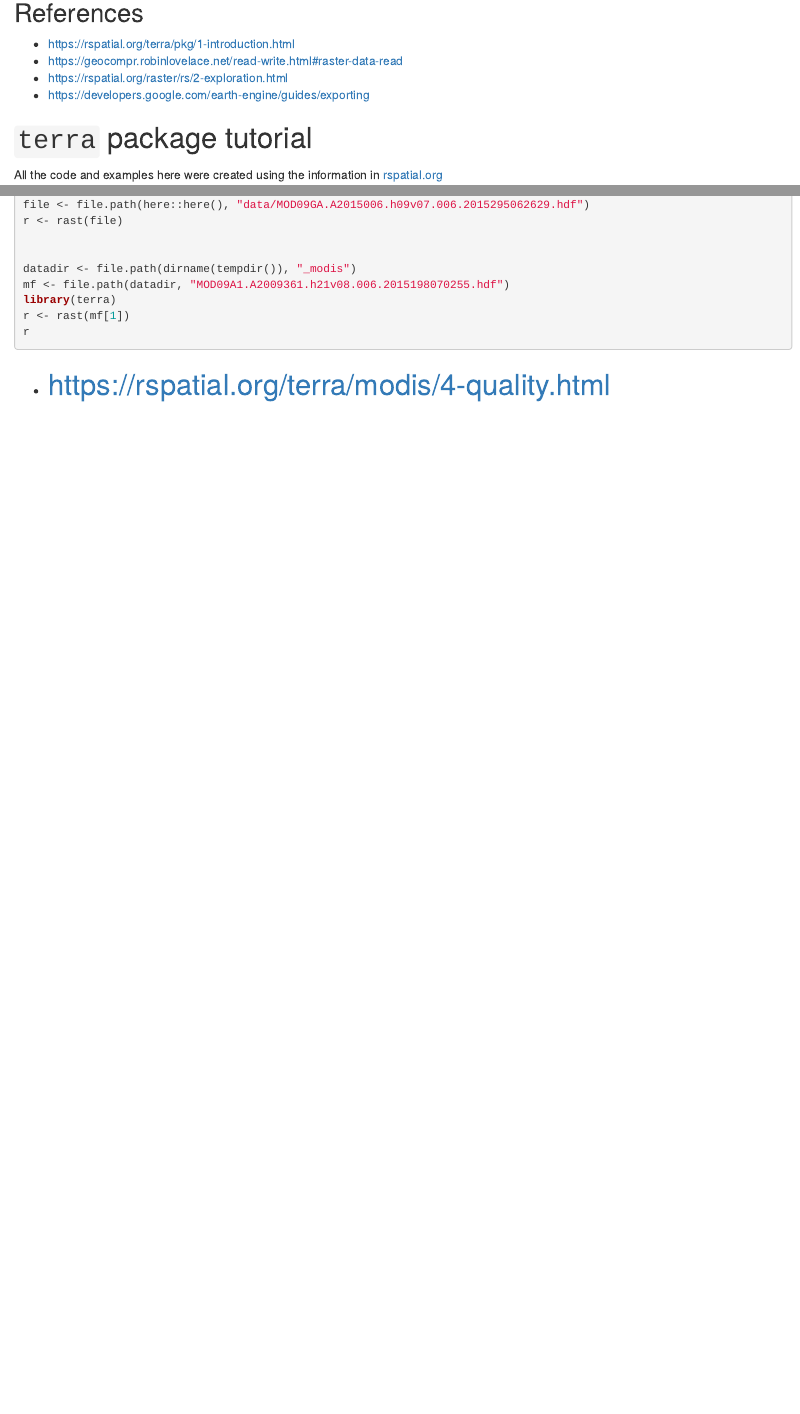
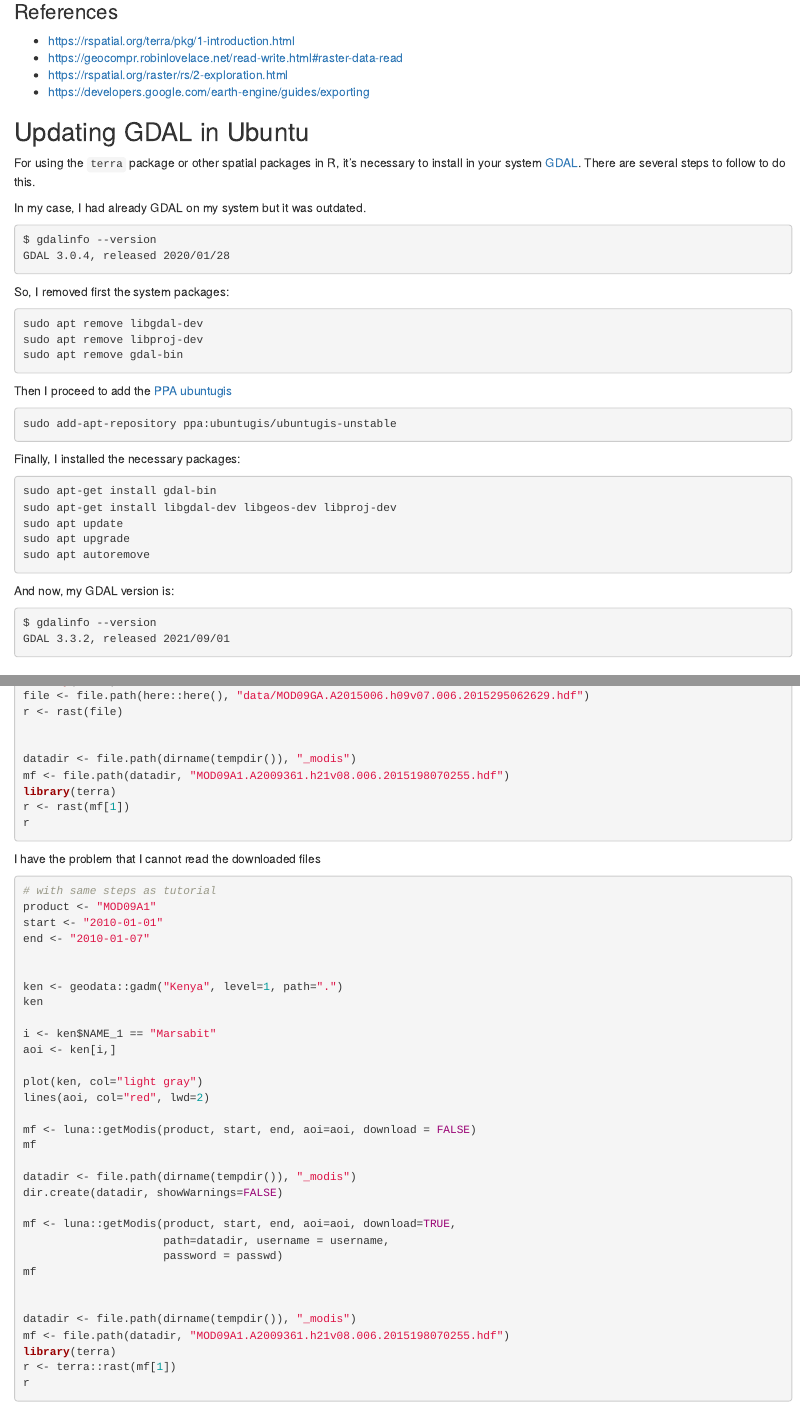
Before and after one commit to ronnyhdez/drawer, an R Markdown document (r_spatial_tutorial.Rmd): the page in a window 1100 px wide, from 1460 px down before the commit and from 1130 px down after it, so that both start at the same text, and a second part further down, joined at a grey line. Rendered offline with R 4.5, knitr and Pandoc, with nearby package versions; some code elsewhere in the file could not run offline.

Commit message:
Ref #21 notes on GDAL update in ubuntu

````diff
--- a/r_spatial_tutorial.Rmd
+++ b/r_spatial_tutorial.Rmd
@@ -72,4 +77,45 @@ plotRGB(check, axes = TRUE, stretch = "lin", main = "Landsat True Color Composit
  - https://developers.google.com/earth-engine/guides/exporting
 
 
-# `terra` package tutorial
+## Updating GDAL in Ubuntu
+
+For using the `terra` package or other spatial packages in R, it's necessary
+to install in your system [GDAL](https://gdal.org/index.html). There are
+several steps to follow to do this.
+
+In my case, I had already GDAL on my system but it was outdated.
+
+```{bash, eval = FALSE}
+$ gdalinfo --version
+GDAL 3.0.4, released 2020/01/28
+```
+
+So, I removed first the system packages:
+
+```{bash, eval = FALSE}
+sudo apt remove libgdal-dev
+sudo apt remove libproj-dev
+sudo apt remove gdal-bin
+```
+
+Then I proceed to add the [PPA ubuntugis](https://launchpad.net/~ubuntugis/+archive/ubuntu/ppa)
+
+```{bash, eval = FALSE}
+sudo add-apt-repository ppa:ubuntugis/ubuntugis-unstable
+```
+
+Finally, I installed the necessary packages:
+
+```{bash, eval = FALSE}
+sudo apt-get install gdal-bin
+sudo apt-get install libgdal-dev libgeos-dev libproj-dev
+sudo apt update
+sudo apt upgrade
+sudo apt autoremove
+```
+
+And now, my GDAL version is:
+
+```{bash, eval = FALSE}
+$ gdalinfo --version
+GDAL 3.3.2, released 2021/09/01
@@ -166,13 +216,41 @@ r <- rast(mf[1])
 r
 ```
 
+I have the problem that I cannot read the downloaded files
 
-```{r}
+```{r, eval = FALSE}
+# with same steps as tutorial
+product <- "MOD09A1"
+start <- "2010-01-01"
+end <- "2010-01-07"
 
+
+ken <- geodata::gadm("Kenya", level=1, path=".")
+ken
+
+i <- ken$NAME_1 == "Marsabit"
+aoi <- ken[i,]
+
+plot(ken, col="light gray")
+lines(aoi, col="red", lwd=2)
+
+mf <- luna::getModis(product, start, end, aoi=aoi, download = FALSE)
+mf
+
+datadir <- file.path(dirname(tempdir()), "_modis")
+dir.create(datadir, showWarnings=FALSE)
+
+mf <- luna::getModis(product, start, end, aoi=aoi, download=TRUE,
+                     path=datadir, username = username,
+                     password = passwd)
+mf
+
+
+datadir <- file.path(dirname(tempdir()), "_modis")
+mf <- file.path(datadir, "MOD09A1.A2009361.h21v08.006.2015198070255.hdf")
+library(terra)
+r <- terra::rast(mf[1])
+r
 ```
 
-
-
-
-
 - # https://rspatial.org/terra/modis/4-quality.html
````
Also changed, not shown: docs/code_functions_challenges.md, docs/r_spatial_tutorial.md, docs/stringr_tips.md, r_spatial_tutorial.Rmd (27 more changed lines).
